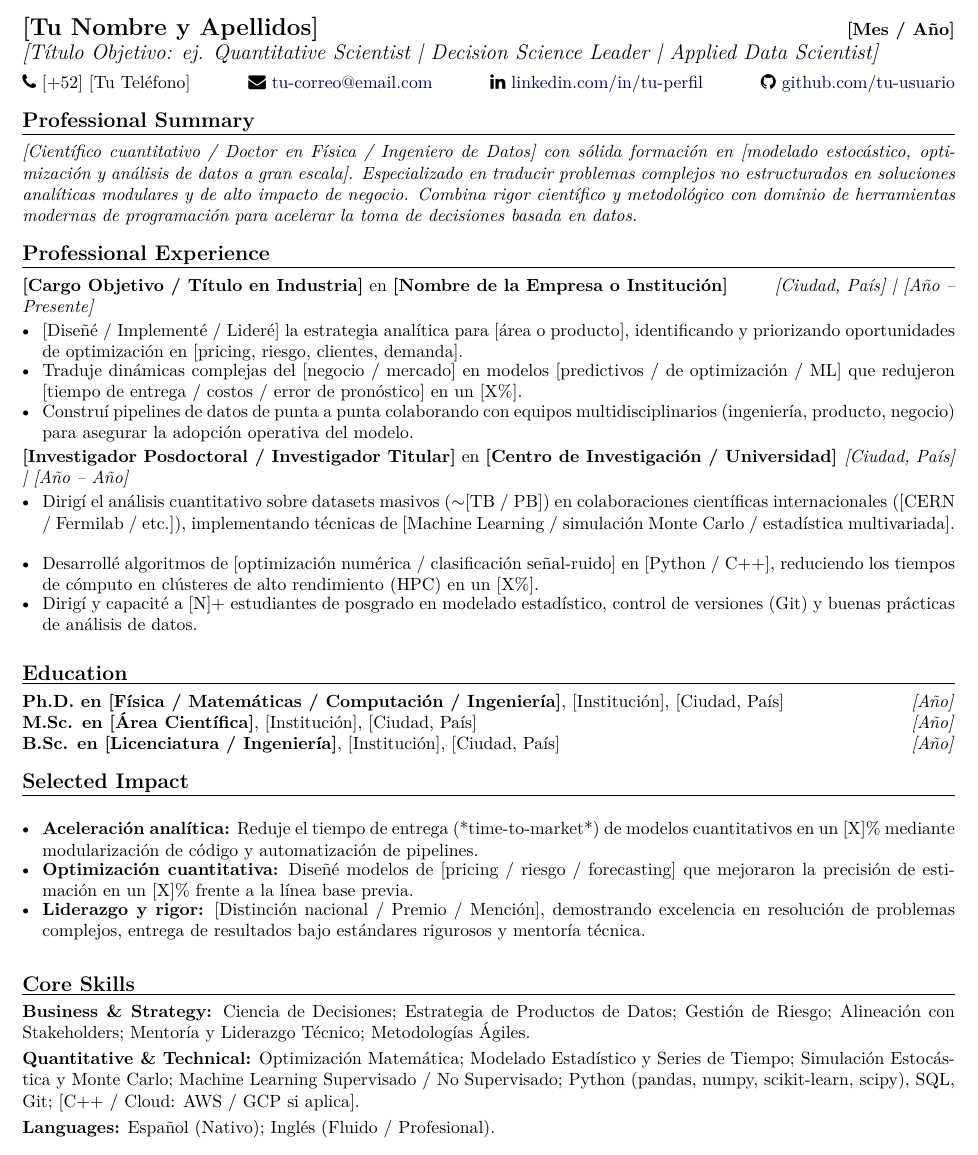
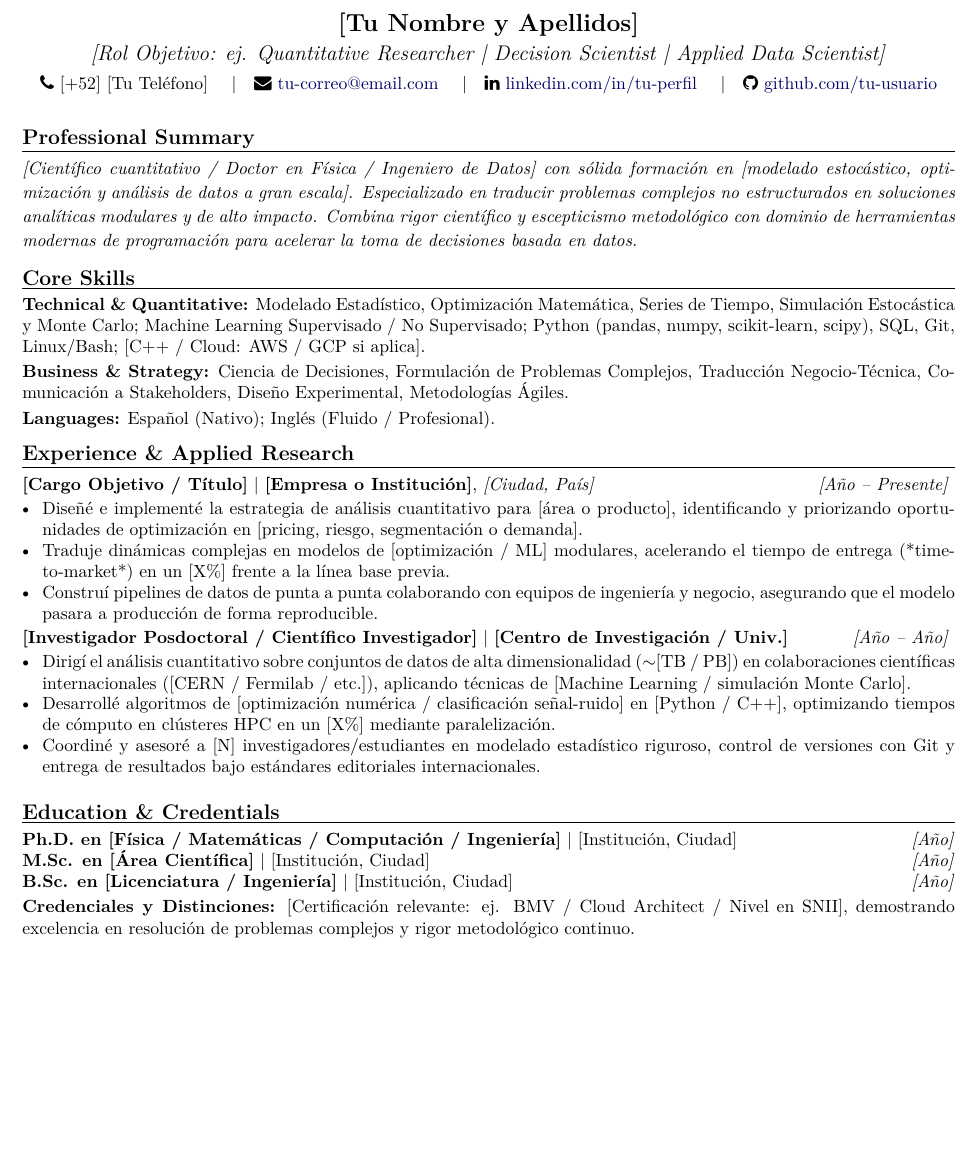
Before and after one commit to ivheredia/de-la-academia-a-la-industria, a LaTeX CV (recursos/plantilla-cv.tex): part of the page, cut so that both start at the same text, the shorter picture padded with empty space. Compiled offline with pdfLaTeX.

Commit message:
refactor: optimize CV template structure, eliminate textpos, integrate impact into bullets, and add dual-profile guidance

```diff
--- a/recursos/plantilla-cv.tex
+++ b/recursos/plantilla-cv.tex
@@ -52,84 +52,82 @@
 % ==============================================================================
-{\semilarge \textbf{[Tu Nombre y Apellidos]}} \hfill {\small \textbf{[Mes / Año]}} \\
-{\large \textit{[Título Objetivo: ej. Quantitative Scientist | Decision Science Leader | Applied Data Scientist]}}
+\begin{center}
+  {\semilarge \textbf{[Tu Nombre y Apellidos]}} \\[0.1cm]
+  {\large \textit{[Rol Objetivo: ej. Quantitative Researcher \textbar \ Decision Scientist \textbar \ Applied Data Scientist]}} \\[0.15cm]
+  \small
+  \faPhone~[+52] [Tu Teléfono] \quad \textbar \quad
+  \faEnvelope~\href{mailto:tu-correo@email.com}{tu-correo@email.com} \quad \textbar \quad
+  \faLinkedin~\href{https://www.linkedin.com/in/tu-perfil/}{linkedin.com/in/tu-perfil} \quad \textbar \quad
+  \faGithub~\href{https://github.com/tu-usuario}{github.com/tu-usuario}
+\end{center}
 
-\vspace{0.15cm}
-\small
-\faPhone~[+52] [Tu Teléfono] \hfill
-\faEnvelope~\href{mailto:tu-correo@email.com}{tu-correo@email.com} \hfill
-\faLinkedin~\href{https://www.linkedin.com/in/tu-perfil/}{linkedin.com/in/tu-perfil} \hfill
-\faGithub~\href{https://github.com/tu-usuario}{github.com/tu-usuario}
+\vspace{-0.1cm}
 
 % ==============================================================================
-% RESUMEN PROFESIONAL (Máximo 3-4 líneas: quién eres, qué resuelves, qué buscas)
+% 2. RESUMEN PROFESIONAL (3-4 líneas: quién eres analíticamente y qué resuelves)
 % ==============================================================================
 \cvsection{Professional Summary}
 \textit{\small
-[Científico cuantitativo / Doctor en Física / Ingeniero de Datos] con sólida formación en [modelado estocástico, optimización y análisis de datos a gran escala]. Especializado en traducir problemas complejos no estructurados en soluciones analíticas modulares y de alto impacto de negocio. Combina rigor científico y metodológico con dominio de herramientas modernas de programación para acelerar la toma de decisiones basada en datos.
+[Científico cuantitativo / Doctor en Física / Ingeniero de Datos] con sólida formación en [modelado estocástico, optimización y análisis de datos a gran escala]. Especializado en traducir problemas complejos no estructurados en soluciones analíticas modulares y de alto impacto. Combina rigor científico y escepticismo metodológico con dominio de herramientas modernas de programación para acelerar la toma de decisiones basada en datos.
 }
 
 % ==============================================================================
-% EXPERIENCIA PROFESIONAL (Orden cronológico inverso. Verbo + Contexto + Métrica)
+% 3. HABILIDADES CLAVE (Visible de inmediato para superar el filtro inicial)
+% [CONSEJO]: Para quienes van saliendo de academia, colocar Skills aquí demuestra
+% inmediatamente que dominas herramientas productivas y no eres un perfil "solo teórico".
+% Si ya tienes años en la industria, puedes mover esta sección después de Experiencia.
 % ==============================================================================
-\cvsection{Professional Experience}
+\cvsection{Core Skills}
+\small
+\textbf{Technical \& Quantitative:} Modelado Estadístico, Optimización Matemática, Series de Tiempo, Simulación Estocástica y Monte Carlo; Machine Learning Supervisado / No Supervisado; Python (pandas, numpy, scikit-learn, scipy), SQL, Git, Linux/Bash; [C++ / Cloud: AWS / GCP si aplica].
 
-% ROL 1 (Industria o rol más reciente)
-\textbf{[Cargo Objetivo / Título en Industria]} en \textbf{[Nombre de la Empresa o Institución]} \hfill \textit{[Ciudad, País] \textbar \ [Año -- Presente]}
+\vspace{0.08cm}
+\textbf{Business \& Strategy:} Ciencia de Decisiones, Formulación de Problemas Complejos, Traducción Negocio-Técnica, Comunicación a Stakeholders, Diseño Experimental, Metodologías Ágiles.
+
+\vspace{0.08cm}
+\textbf{Languages:} Español (Nativo); Inglés (Fluido / Profesional).
+
+% ==============================================================================
+% 4. EXPERIENCIA PROFESIONAL / INVESTIGACIÓN APLICADA
+% [FÓRMULA CLAVE]: [Verbo de acción] + [Problema/Contexto] + [Impacto/Métrica]
+% NOTA: El impacto se incluye dentro de cada viñeta, NO en una sección desconectada.
+% ==============================================================================
+\cvsection{Experience \& Applied Research}
+
+% ROL 1: Tu rol más reciente (en industria, pasantía o estancia aplicada)
+\textbf{[Cargo Objetivo / Título]} \textbar \ \textbf{[Empresa o Institución]}, \textit{[Ciudad, País]} \hfill \textit{[Año -- Presente]}
 \vspace{-0.15cm}
 \begin{itemize}[leftmargin=0.4cm] \small
-  \item {[Diseñé / Implementé / Lideré]} la estrategia analítica para [área o producto], identificando y priorizando oportunidades de optimización en [pricing, riesgo, clientes, demanda].
-  \vspace{-0.25cm}
-  \item Traduje dinámicas complejas del [negocio / mercado] en modelos [predictivos / de optimización / ML] que redujeron [tiempo de entrega / costos / error de pronóstico] en un [X\%].
-  \vspace{-0.25cm}
-  \item Construí pipelines de datos de punta a punta colaborando con equipos multidisciplinarios (ingeniería, producto, negocio) para asegurar la adopción operativa del modelo.
+  \item Diseñé e implementé la estrategia de análisis cuantitativo para [área o producto], identificando y priorizando oportunidades de optimización en [pricing, riesgo, segmentación o demanda].
+  \vspace{-0.22cm}
+  \item Traduje dinámicas complejas en modelos de [optimización / ML] modulares, acelerando el tiempo de entrega (*time-to-market*) en un [X\%] frente a la línea base previa.
+  \vspace{-0.22cm}
+  \item Construí pipelines de datos de punta a punta colaborando con equipos de ingeniería y negocio, asegurando que el modelo pasara a producción de forma reproducible.
 \end{itemize}
 
 \vspace{-0.15cm}
 
-% ROL 2 (Transición: Tu investigación académica traducida al lenguaje de industria)
-\textbf{[Investigador Posdoctoral / Investigador Titular]} en \textbf{[Centro de Investigación / Universidad]} \hfill \textit{[Ciudad, País] \textbar \ [Año -- Año]}
+% ROL 2: Tu trayectoria de investigación científica traducida al lenguaje de la industria
+% [CONSEJO]: Agrupa tu tesis doctoral o proyectos de investigación en un bloque sólido.
+\textbf{[Investigador Posdoctoral / Científico Investigador]} \textbar \ \textbf{[Centro de Investigación / Univ.]} \hfill \textit{[Año -- Año]}
 \vspace{-0.15cm}
 \begin{itemize}[leftmargin=0.4cm] \small
-  \item Dirigí el análisis cuantitativo sobre datasets masivos ($\sim$[TB / PB]) en colaboraciones científicas internacionales ([CERN / Fermilab / etc.]), implementando técnicas de [Machine Learning / simulación Monte Carlo / estadística multivariada].
-  \vspace{-0.25cm}
-  \item Desarrollé algoritmos de [optimización numérica / clasificación señal-ruido] en [Python / C++], reduciendo los tiempos de cómputo en clústeres de alto rendimiento (HPC) en un [X\%].
-  \vspace{-0.25cm}
-  \item Dirigí y capacité a [N]+ estudiantes de posgrado en modelado estadístico, control de versiones (Git) y buenas prácticas de análisis de datos.
+  \item Dirigí el análisis cuantitativo sobre conjuntos de datos de alta dimensionalidad ($\sim$[TB / PB]) en colaboraciones científicas internacionales ([CERN / Fermilab / etc.]), aplicando técnicas de [Machine Learning / simulación Monte Carlo].
+  \vspace{-0.22cm}
+  \item Desarrollé algoritmos de [optimización numérica / clasificación señal-ruido] en [Python / C++], optimizando tiempos de cómputo en clústeres HPC en un [X\%] mediante paralelización.
+  \vspace{-0.22cm}
+  \item Coordiné y asesoré a [N] investigadores/estudiantes en modelado estadístico riguroso, control de versiones con Git y entrega de resultados bajo estándares editoriales internacionales.
 \end{itemize}
 
 % ==============================================================================
-% FORMACIÓN ACADÉMICA
+% 5. FORMACIÓN ACADÉMICA Y CREDENCIALES
 % ==============================================================================
-\cvsection{Education}
+\cvsection{Education \& Credentials}
 \small
-\textbf{Ph.D. en [Física / Matemáticas / Computación / Ingeniería]}, [Institución], [Ciudad, País] \hfill \textit{[Año]} \\
-\textbf{M.Sc. en [Área Científica]}, [Institución], [Ciudad, País] \hfill \textit{[Año]} \\
-\textbf{B.Sc. en [Licenciatura / Ingeniería]}, [Institución], [Ciudad, País] \hfill \textit{[Año]}
+\textbf{Ph.D. en [Física / Matemáticas / Computación / Ingeniería]} \textbar \ [Institución, Ciudad] \hfill \textit{[Año]} \\
+\textbf{M.Sc. en [Área Científica]} \textbar \ [Institución, Ciudad] \hfill \textit{[Año]} \\
+\textbf{B.Sc. en [Licenciatura / Ingeniería]} \textbar \ [Institución, Ciudad] \hfill \textit{[Año]}
 
-% ==============================================================================
-% IMPACTO DESTACADO (Bullets ejecutivos cuantificables para enganchar al manager)
-% ==============================================================================
-\cvsection{Selected Impact}
-\small
-\begin{itemize}[leftmargin=0.4cm]
-  \item \textbf{Aceleración analítica:} Reduje el tiempo de entrega (*time-to-market*) de modelos cuantitativos en un [X]\% mediante modularización de código y automatización de pipelines.
-  \vspace{-0.25cm}
-  \item \textbf{Optimización cuantitativa:} Diseñé modelos de [pricing / riesgo / forecasting] que mejoraron la precisión de estimación en un [X]\% frente a la línea base previa.
-  \vspace{-0.25cm}
-  \item \textbf{Liderazgo y rigor:} [Distinción nacional / Premio / Mención], demostrando excelencia en resolución de problemas complejos, entrega de resultados bajo estándares rigurosos y mentoría técnica.
-\end{itemize}
-
-% ==============================================================================
-% HABILIDADES CLAVE (Separadas estratégicamente: Negocio vs Técnico)
-% ==============================================================================
-\cvsection{Core Skills}
-\small
-\textbf{Business \& Strategy:} Ciencia de Decisiones; Estrategia de Productos de Datos; Gestión de Riesgo; Alineación con Stakeholders; Mentoría y Liderazgo Técnico; Metodologías Ágiles.
-
-\vspace{0.1cm}
-\textbf{Quantitative \& Technical:} Optimización Matemática; Modelado Estadístico y Series de Tiempo; Simulación Estocástica y Monte Carlo; Machine Learning Supervisado / No Supervisado; Python (pandas, numpy, scikit-learn, scipy), SQL, Git; [C++ / Cloud: AWS / GCP si aplica].
-
-\vspace{0.1cm}
-\textbf{Languages:} Español (Nativo); Inglés (Fluido / Profesional).
+\vspace{0.08cm}
+\textbf{Credenciales y Distinciones:} [Certificación relevante: ej. BMV / Cloud Architect / Nivel en SNII], demostrando excelencia en resolución de problemas complejos y rigor metodológico continuo.
 
 \end{document}
```
Also changed, not shown: recursos/plantilla-cv.md (+37 -26 lines), recursos/plantilla-cv-preview.png, recursos/plantilla-cv.pdf, recursos/plantilla-cv.tex (24 more changed lines).
